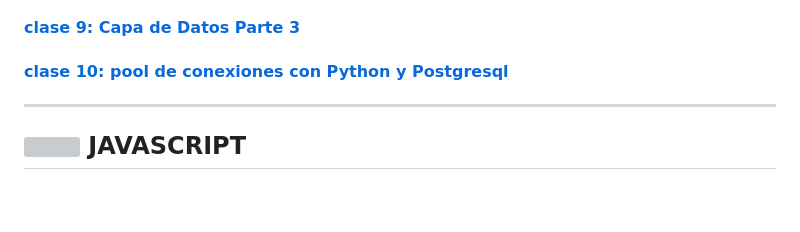
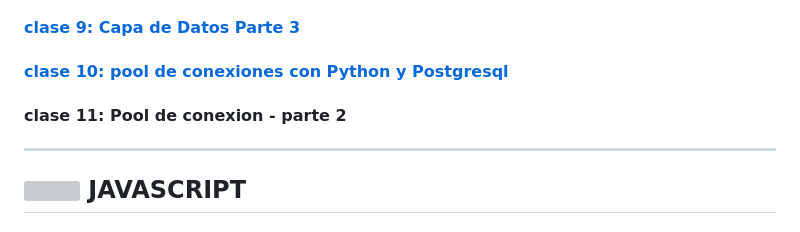
Before and after one commit to CodeSystem2022/ERROR-404-LABORATORIO3, a Markdown page: README.md, the part around the change. Drawn GitHub-style; blank space fills up the shorter version; grey boxes are pictures that could not be loaded.

```diff
--- a/README.md
+++ b/README.md
@@ -55,6 +55,8 @@ Repositorio del grupo ERROR 404 para la materia Laboratorio de Computación 3
 #### [clase 9: Capa de Datos Parte 3](https://github.com/CodeSystem2022/ERROR-404-LABORATORIO3/tree/main/python/clase_09)
 
 #### [clase 10: pool de conexiones con Python y Postgresql](https://github.com/CodeSystem2022/ERROR-404-LABORATORIO3/tree/main/python/Clase_10/capa_datos_persona)
+
+#### clase 11: Pool de conexion - parte 2
 
 ---
 
```
